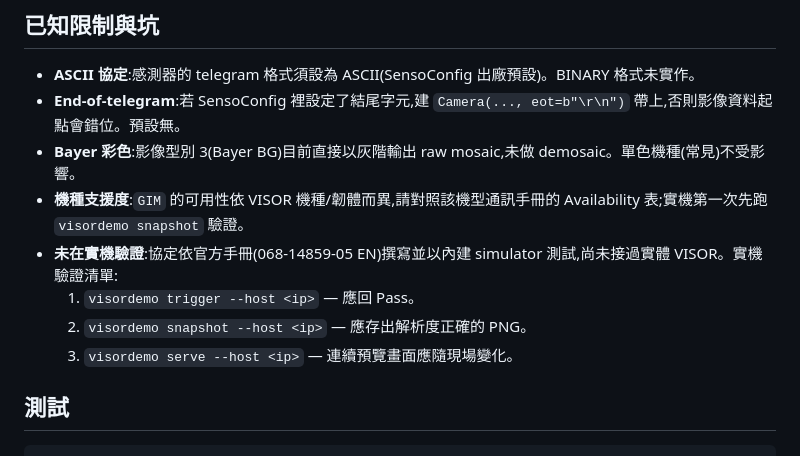
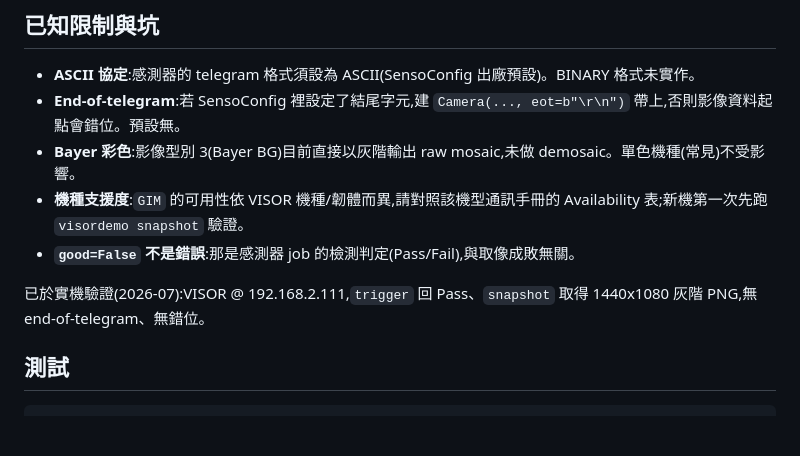
Before and after one commit to yazelin/visordemo, a Markdown page: README.md, the part around the change. Rendered like a GitHub page; blank space fills up the shorter version.

Commit message:
docs: 實機驗證通過(1440x1080,無 EOT),更新已知限制
Co-Authored-By: Claude Fable 5 <noreply@anthropic.com>

```diff
--- a/README.md
+++ b/README.md
@@ -68,11 +68,10 @@ photo.capture("192.168.2.100", dst, camera_factory=VisorCamera)
 - **ASCII 協定**:感測器的 telegram 格式須設為 ASCII(SensoConfig 出廠預設)。BINARY 格式未實作。
 - **End-of-telegram**:若 SensoConfig 裡設定了結尾字元,建 `Camera(..., eot=b"\r\n")` 帶上,否則影像資料起點會錯位。預設無。
 - **Bayer 彩色**:影像型別 3(Bayer BG)目前直接以灰階輸出 raw mosaic,未做 demosaic。單色機種(常見)不受影響。
-- **機種支援度**:`GIM` 的可用性依 VISOR 機種/韌體而異,請對照該機型通訊手冊的 Availability 表;實機第一次先跑 `visordemo snapshot` 驗證。
-- **未在實機驗證**:協定依官方手冊(068-14859-05 EN)撰寫並以內建 simulator 測試,尚未接過實體 VISOR。實機驗證清單:
-  1. `visordemo trigger --host <ip>` — 應回 Pass。
-  2. `visordemo snapshot --host <ip>` — 應存出解析度正確的 PNG。
-  3. `visordemo serve --host <ip>` — 連續預覽畫面應隨現場變化。
+- **機種支援度**:`GIM` 的可用性依 VISOR 機種/韌體而異,請對照該機型通訊手冊的 Availability 表;新機第一次先跑 `visordemo snapshot` 驗證。
+- **`good=False` 不是錯誤**:那是感測器 job 的檢測判定(Pass/Fail),與取像成敗無關。
+
+已於實機驗證(2026-07):VISOR @ 192.168.2.111,`trigger` 回 Pass、`snapshot` 取得 1440x1080 灰階 PNG,無 end-of-telegram、無錯位。
 
 ## 測試
 
```
